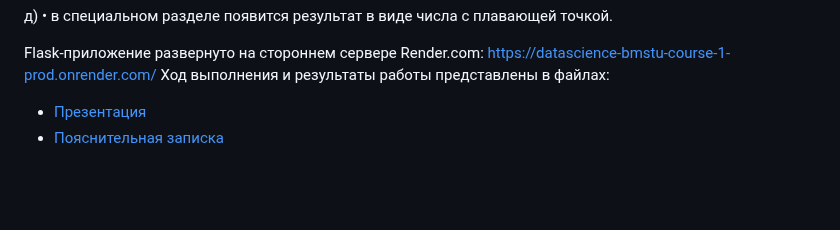
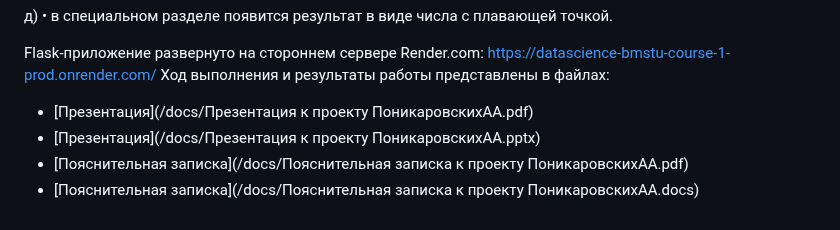
Before and after one commit to ponikarovskikhaa-lgtm/DataScience_bmstu_course, a Markdown page: README.md, the part around the change. Rendered like a GitHub page; blank space fills up the shorter version.

Commit message:
Фикс

```diff
--- a/README.md
+++ b/README.md
@@ -55,5 +55,7 @@
 
 Flask-приложение развернуто на стороннем сервере Render.com: https://datascience-bmstu-course-1-prod.onrender.com/
 Ход выполнения и результаты работы представлены в файлах:
-* [Презентация](/docs/Presentation_Ponikarovskikh.pdf)
-* [Пояснительная записка](/docs/Documentation_Ponikarovskikh.pdf)
+* [Презентация](/docs/Презентация к проекту ПоникаровскихАА.pdf)
+* [Презентация](/docs/Презентация к проекту ПоникаровскихАА.pptx)
+* [Пояснительная записка](/docs/Пояснительная записка к проекту ПоникаровскихАА.pdf)
+* [Пояснительная записка](/docs/Пояснительная записка к проекту ПоникаровскихАА.docs)
```
